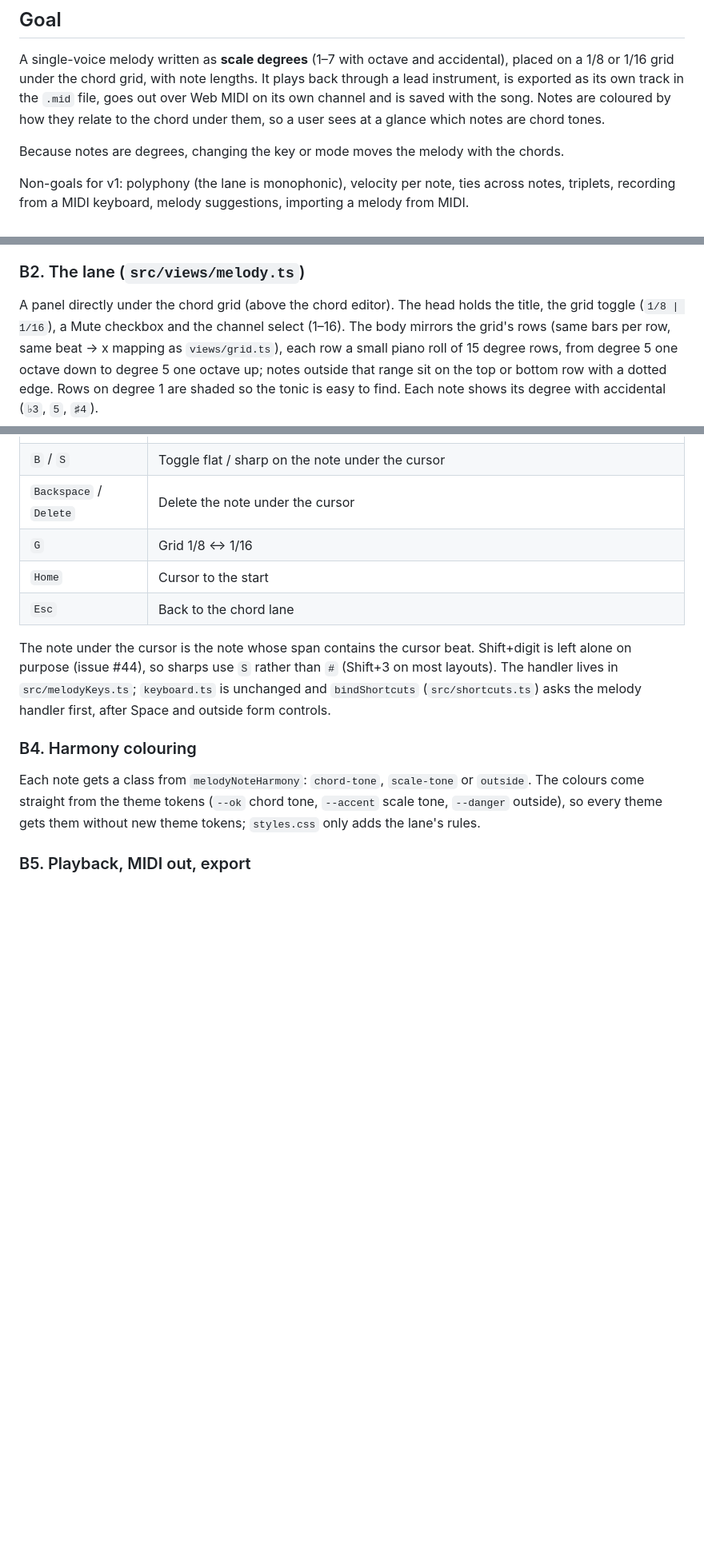
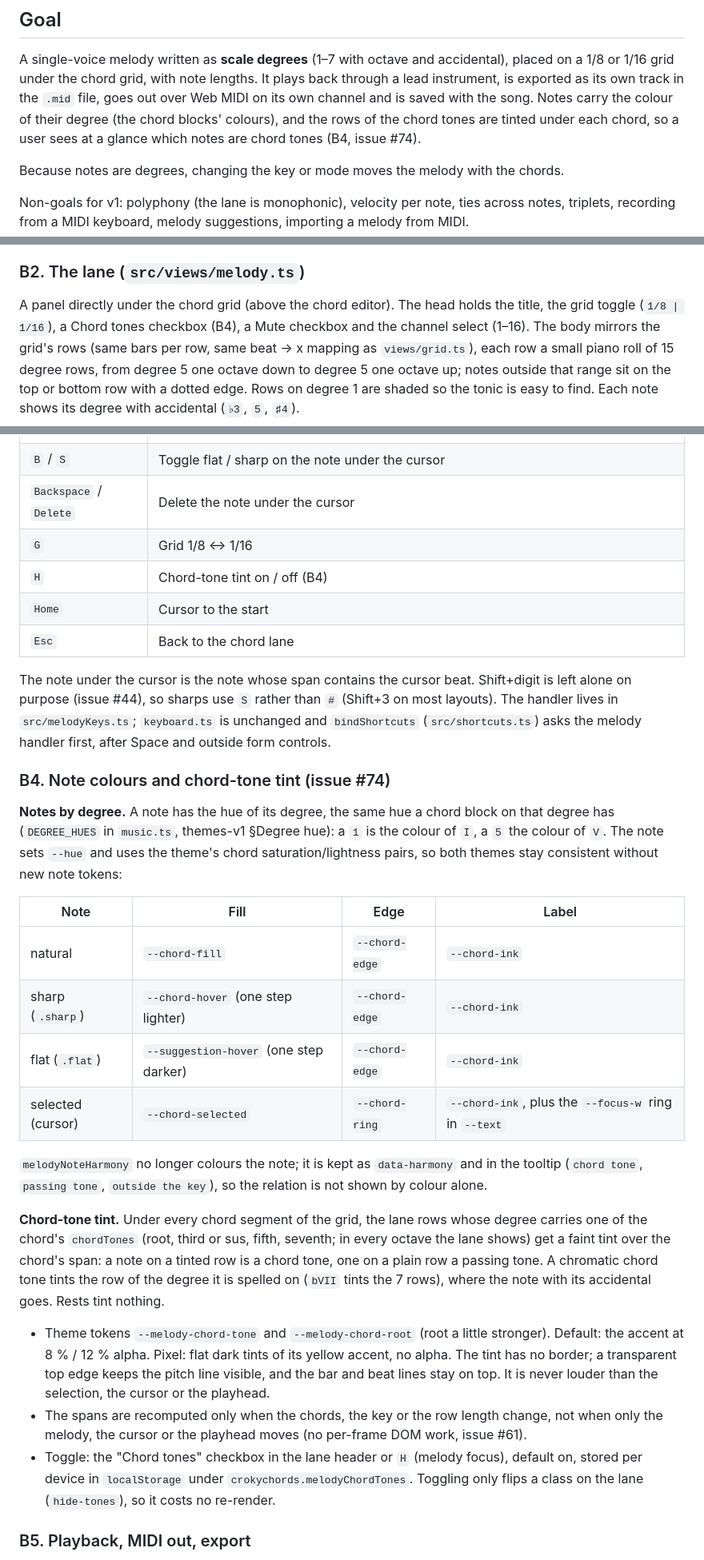
Before and after one commit to ennes-ns/crokychords, a Markdown page: docs/specs/melody-v1.md, 3 parts joined by grey strips. Shown: that part at 80% size. GitHub-like rendering; blank space fills up the shorter version.

Commit message:
docs(specs): melody note colours and chord-tone tint; screenshots
Closes #74.

```diff
--- a/docs/specs/melody-v1.md
+++ b/docs/specs/melody-v1.md
@@ -8,8 +8,9 @@ migration, rendering, MIDI) and `apps/web` (lane view, keyboard, lead instrument
 A single-voice melody written as **scale degrees** (1–7 with octave and accidental), placed on a
 1/8 or 1/16 grid under the chord grid, with note lengths. It plays back through a lead instrument,
 is exported as its own track in the `.mid` file, goes out over Web MIDI on its own channel and is
-saved with the song. Notes are coloured by how they relate to the chord under them, so a user sees
-at a glance which notes are chord tones.
+saved with the song. Notes carry the colour of their degree (the chord blocks' colours), and the
+rows of the chord tones are tinted under each chord, so a user sees at a glance which notes are
+chord tones (B4, issue #74).
 
 Because notes are degrees, changing the key or mode moves the melody with the chords.
 
@@ -117,7 +119,8 @@ are removed and a note running into it is shortened.
 ### B2. The lane (`src/views/melody.ts`)
 
 A panel directly under the chord grid (above the chord editor). The head holds the title, the
-grid toggle (`1/8 | 1/16`), a Mute checkbox and the channel select (1–16). The body mirrors the
+grid toggle (`1/8 | 1/16`), a Chord tones checkbox (B4), a Mute checkbox and the channel select
+(1–16). The body mirrors the
 grid's rows (same bars per row, same beat → x mapping as `views/grid.ts`), each row a small
 piano roll of 15 degree rows, from degree 5 one octave down to degree 5 one octave up; notes
 outside that range sit on the top or bottom row with a dotted edge. Rows on degree 1 are shaded so the
@@ -150,6 +153,7 @@ and `Shift+1`…`Shift+7` / Shift+click (insert after the selected chord, `web-v
 | `B` / `S` | Toggle flat / sharp on the note under the cursor |
 | `Backspace` / `Delete` | Delete the note under the cursor |
 | `G` | Grid 1/8 ↔ 1/16 |
+| `H` | Chord-tone tint on / off (B4) |
 | `Home` | Cursor to the start |
 | `Esc` | Back to the chord lane |
 
@@ -158,12 +162,40 @@ alone on purpose (issue #44), so sharps use `S` rather than `#` (Shift+3 on most
 The handler lives in `src/melodyKeys.ts`; `keyboard.ts` is unchanged and `bindShortcuts`
 (`src/shortcuts.ts`) asks the melody handler first, after Space and outside form controls.
 
-### B4. Harmony colouring
+### B4. Note colours and chord-tone tint (issue #74)
 
-Each note gets a class from `melodyNoteHarmony`: `chord-tone`, `scale-tone` or `outside`. The
-colours come straight from the theme tokens (`--ok` chord tone, `--accent` scale tone,
-`--danger` outside), so every theme gets them without new theme tokens; `styles.css` only
-adds the lane's rules.
+**Notes by degree.** A note has the hue of its degree, the same hue a chord block on that degree
+has (`DEGREE_HUES` in `music.ts`, themes-v1 §Degree hue): a `1` is the colour of `I`, a `5` the
+colour of `V`. The note sets `--hue` and uses the theme's chord saturation/lightness pairs, so
+both themes stay consistent without new note tokens:
+
+| Note | Fill | Edge | Label |
+|------|------|------|-------|
+| natural | `--chord-fill` | `--chord-edge` | `--chord-ink` |
+| sharp (`.sharp`) | `--chord-hover` (one step lighter) | `--chord-edge` | `--chord-ink` |
+| flat (`.flat`) | `--suggestion-hover` (one step darker) | `--chord-edge` | `--chord-ink` |
+| selected (cursor) | `--chord-selected` | `--chord-ring` | `--chord-ink`, plus the `--focus-w` ring in `--text` |
+
+`melodyNoteHarmony` no longer colours the note; it is kept as `data-harmony` and in the
+tooltip (`chord tone`, `passing tone`, `outside the key`), so the relation is not shown by
+colour alone.
+
+**Chord-tone tint.** Under every chord segment of the grid, the lane rows whose degree carries one
+of the chord's `chordTones` (root, third or sus, fifth, seventh; in every octave the lane shows)
+get a faint tint over the chord's span: a note on a tinted row is a chord tone, one on a plain
+row a passing tone. A chromatic chord tone tints the row of the degree it is spelled on (`bVII`
+tints the 7 rows), where the note with its accidental goes. Rests tint nothing.
+
+- Theme tokens `--melody-chord-tone` and `--melody-chord-root` (root a little stronger).
+  Default: the accent at 8 % / 12 % alpha. Pixel: flat dark tints of its yellow accent, no
+  alpha. The tint has no border; a transparent top edge keeps the pitch line visible, and the
+  bar and beat lines stay on top. It is never louder than the selection, the cursor or the
+  playhead.
+- The spans are recomputed only when the chords, the key or the row length change, not when
+  only the melody, the cursor or the playhead moves (no per-frame DOM work, issue #61).
+- Toggle: the "Chord tones" checkbox in the lane header or `H` (melody focus), default on,
+  stored per device in `localStorage` under `crokychords.melodyChordTones`. Toggling only flips
+  a class on the lane (`hide-tones`), so it costs no re-render.
 
 ### B5. Playback, MIDI out, export
 
```
Also changed, not shown: other parts of docs/specs/melody-v1.md (+4 -1 lines), docs/specs/themes-v1.md (+4 -2 lines), docs/readme/melody/melody-default.png (added), docs/readme/melody/melody-pixel.png (added).
